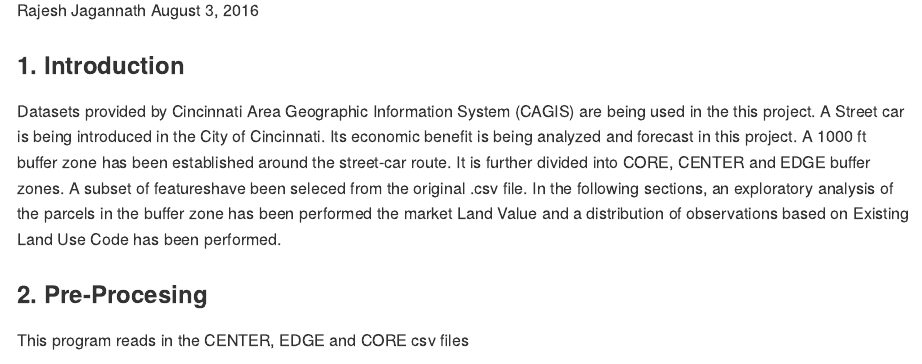
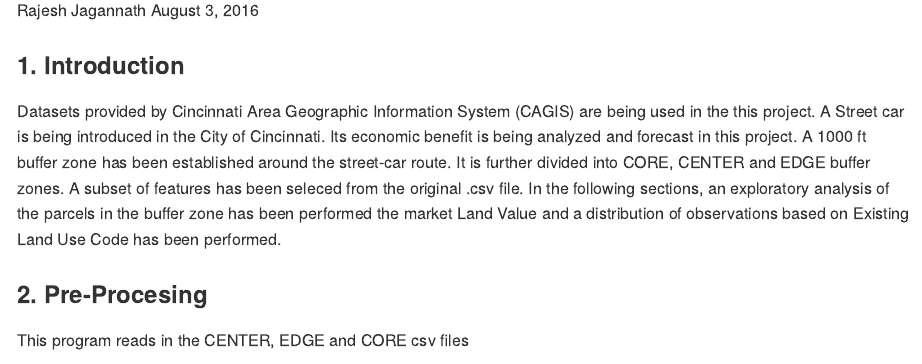
Before and after one commit to krajeshj/Streetcar0719, an R Markdown document (ExploratoryDataAnalysis.Rmd): the page in a window 1100 px wide, from 110 px down. The pictures show the output file ExploratoryDataAnalysis.md that the author committed with the source, drawn offline in the style of GitHub; long lines of code are wrapped.

Commit message:
Exploratory Analysis minor changes

```diff
--- a/ExploratoryDataAnalysis.Rmd
+++ b/ExploratoryDataAnalysis.Rmd
@@ -6,7 +6,7 @@ output: github_document
 ---
 
 ### 1. Introduction
-Datasets provided by Cincinnati Area Geographic Information System (CAGIS) are being used in the this project.  A Street car is being introduced in the City of Cincinnati. Its economic benefit is being analyzed and forecast in this project. A 1000 ft buffer zone has been established around the street-car route. It is further divided into CORE, CENTER and EDGE buffer zones. A subset of featureshave been seleced from the original .csv file. In the following sections, an exploratory analysis of the parcels in the buffer zone has been performed the market Land Value and a distribution of  observations based on Existing Land Use Code has been performed.
+Datasets provided by Cincinnati Area Geographic Information System (CAGIS) are being used in the this project.  A Street car is being introduced in the City of Cincinnati. Its economic benefit is being analyzed and forecast in this project. A 1000 ft buffer zone has been established around the street-car route. It is further divided into CORE, CENTER and EDGE buffer zones. A subset of features has been seleced from the original .csv file. In the following sections, an exploratory analysis of the parcels in the buffer zone has been performed the market Land Value and a distribution of  observations based on Existing Land Use Code has been performed.
 
 ### 2. Pre-Procesing
 This program  reads in the CENTER, EDGE and CORE csv files
```
Also changed, not shown: ExploratoryDataAnalysis.md, 3 other files.
